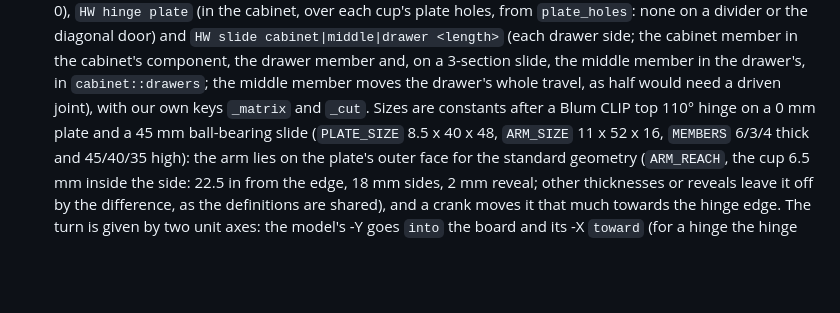
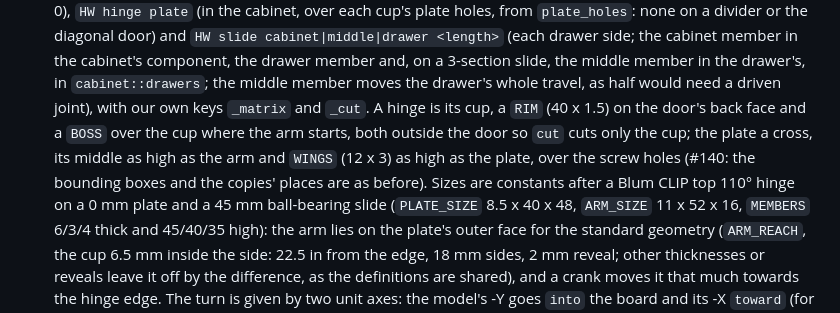
Before and after one commit to TomasDJo/solidcraft-woodwork, a Markdown page: CLAUDE.md, the part around the change. Drawn GitHub-style; blank space fills up the shorter version.

Commit message:
Hinge models that look like concealed hinges: cup with rim, boss, arm and cruciform plate (part of #140) (#206)

```diff
--- a/CLAUDE.md
+++ b/CLAUDE.md
@@ -859,7 +859,10 @@ place, ground), so a builder only returns its commands and `Kit`'s summary.
   drawer side; the cabinet member in the cabinet's component, the drawer member and, on a
   3-section slide, the middle member in the drawer's, in `cabinet::drawers`; the middle member
   moves the drawer's whole travel, as half would need a driven joint), with our own keys
-  `_matrix` and `_cut`. Sizes are constants after a Blum CLIP top 110° hinge on a 0 mm plate and a 45 mm ball-bearing slide
+  `_matrix` and `_cut`. A hinge is its cup, a `RIM` (40 x 1.5) on the door's back face and a
+  `BOSS` over the cup where the arm starts, both outside the door so `cut` cuts only the cup; the
+  plate a cross, its middle as high as the arm and `WINGS` (12 x 3) as high as the plate, over
+  the screw holes (#140: the bounding boxes and the copies' places are as before). Sizes are constants after a Blum CLIP top 110° hinge on a 0 mm plate and a 45 mm ball-bearing slide
   (`PLATE_SIZE` 8.5 x 40 x 48, `ARM_SIZE` 11 x 52 x 16, `MEMBERS` 6/3/4 thick and 45/40/35
   high): the arm lies on the plate's outer face for the standard geometry (`ARM_REACH`, the cup
   6.5 mm inside the side: 22.5 in from the edge, 18 mm sides, 2 mm reveal; other thicknesses
```
Also changed, not shown: PLAN.md (+2 -0 lines), docs/usage.md (+7 -3 lines), docs/images/hinge-model.png (added), 5 other files.
